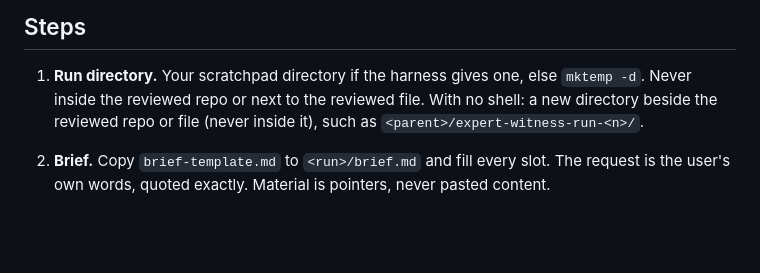
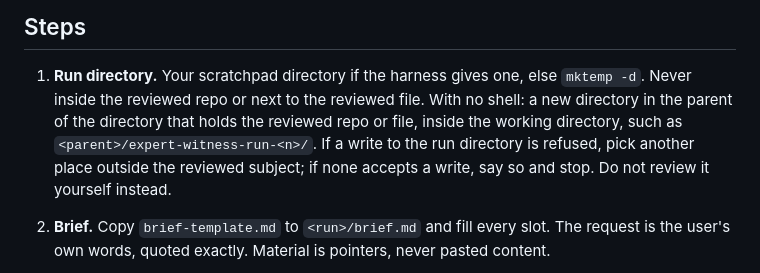
Before and after one commit to JMcordobamendez/expert-witness, a Markdown page: skills/expert-witness/SKILL.md, the part around the change. Rendered like a GitHub page; blank space fills up the shorter version.

Commit message:
Skill: run directory placement without a shell; theory-not-in-brief graded on brief and dispatches only
Co-Authored-By: Claude Opus 5.5 <noreply@anthropic.com>
Claude-Session: https://claude.ai/code/session_018sEc4ryqriprzoMZEF8pvu

```diff
--- a/skills/expert-witness/SKILL.md
+++ b/skills/expert-witness/SKILL.md
@@ -27,8 +27,11 @@ new evidence, or the user disputes a verdict.
 
 1. **Run directory.** Your scratchpad directory if the harness gives one,
    else `mktemp -d`. Never inside the reviewed repo or next to the reviewed
-   file. With no shell: a new directory beside the reviewed repo or file
-   (never inside it), such as `<parent>/expert-witness-run-<n>/`.
+   file. With no shell: a new directory in the parent of the directory that
+   holds the reviewed repo or file, inside the working directory, such as
+   `<parent>/expert-witness-run-<n>/`. If a write to the run directory is
+   refused, pick another place outside the reviewed subject; if none accepts
+   a write, say so and stop. Do not review it yourself instead.
 
 2. **Brief.** Copy `brief-template.md` to `<run>/brief.md` and fill every
    slot. The request is the user's own words, quoted exactly. Material is
```
Also changed, not shown: 1 other file.
